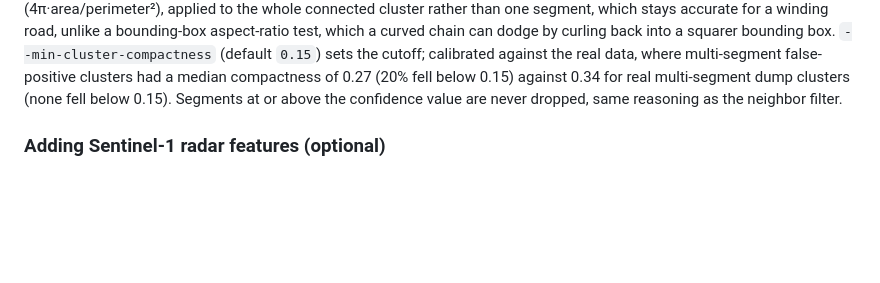
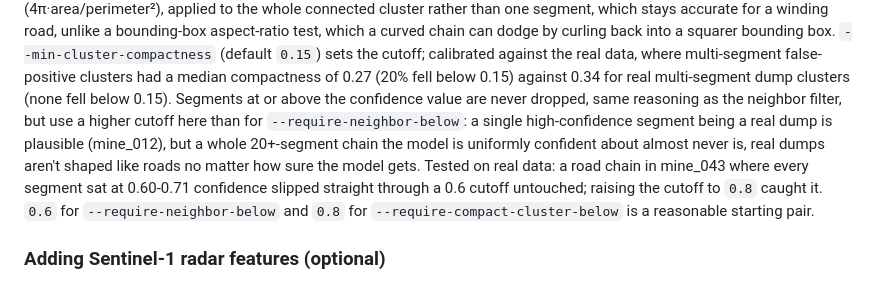
Before and after one commit to Mart0034/otr_obia_v2, a Markdown page: README.md, the part around the change. GitHub-like rendering; blank space fills up the shorter version.

```diff
--- a/README.md
+++ b/README.md
@@ -177,8 +177,16 @@ bounding box. `--min-cluster-compactness` (default `0.15`) sets the
 cutoff; calibrated against the real data, where multi-segment
 false-positive clusters had a median compactness of 0.27 (20% fell below
 0.15) against 0.34 for real multi-segment dump clusters (none fell below
-0.15). Segments at or above the confidence value are never dropped,
-same reasoning as the neighbor filter.
+0.15). Segments at or above the confidence value are never dropped, same
+reasoning as the neighbor filter, but use a higher cutoff here than for
+`--require-neighbor-below`: a single high-confidence segment being a real
+dump is plausible (mine_012), but a whole 20+-segment chain the model is
+uniformly confident about almost never is, real dumps aren't shaped like
+roads no matter how sure the model gets. Tested on real data: a road
+chain in mine_043 where every segment sat at 0.60-0.71 confidence slipped
+straight through a 0.6 cutoff untouched; raising the cutoff to `0.8`
+caught it. `0.6` for `--require-neighbor-below` and `0.8` for
+`--require-compact-cluster-below` is a reasonable starting pair.
 
 ### Adding Sentinel-1 radar features (optional)
 
```
Also changed, not shown: README.de.md (+11 -1 lines).
